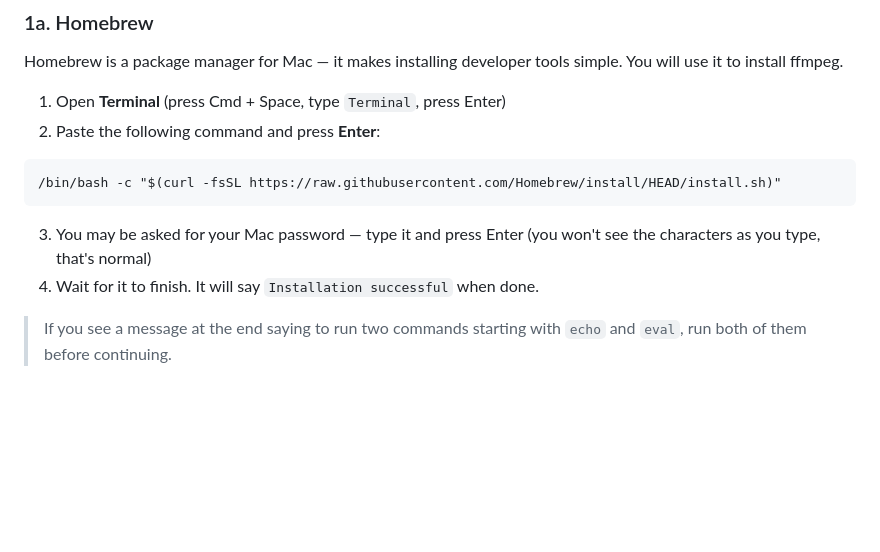
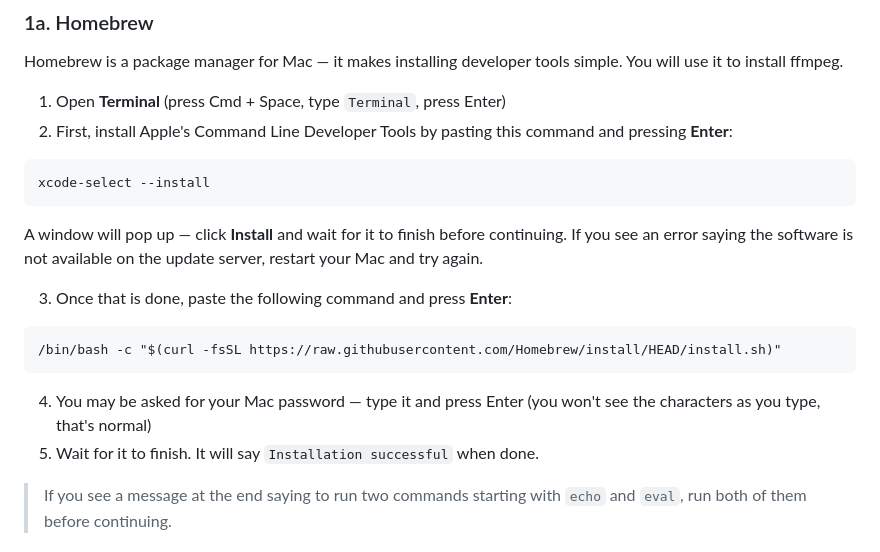
Before and after one commit to olliechauhan/umpireCoding, a Markdown page: mac/SETUP.md, the part around the change. Rendered like a GitHub page; blank space fills up the shorter version.

Commit message:
Fix Homebrew install failing with software update server error
Run xcode-select --install explicitly before Homebrew so the Command Line Tools are already present when the Homebrew installer runs.

Co-Authored-By: Claude Sonnet 4.6 <noreply@anthropic.com>

````diff
--- a/mac/SETUP.md
+++ b/mac/SETUP.md
@@ -22,14 +22,22 @@ You need to install four pieces of software. Install them in the order listed be
 Homebrew is a package manager for Mac — it makes installing developer tools simple. You will use it to install ffmpeg.
 
 1. Open **Terminal** (press Cmd + Space, type `Terminal`, press Enter)
-2. Paste the following command and press **Enter**:
+2. First, install Apple's Command Line Developer Tools by pasting this command and pressing **Enter**:
+
+```
+xcode-select --install
+```
+
+   A window will pop up — click **Install** and wait for it to finish before continuing. If you see an error saying the software is not available on the update server, restart your Mac and try again.
+
+3. Once that is done, paste the following command and press **Enter**:
 
 ```
 /bin/bash -c "$(curl -fsSL https://raw.githubusercontent.com/Homebrew/install/HEAD/install.sh)"
 ```
 
-3. You may be asked for your Mac password — type it and press Enter (you won't see the characters as you type, that's normal)
-4. Wait for it to finish. It will say `Installation successful` when done.
+4. You may be asked for your Mac password — type it and press Enter (you won't see the characters as you type, that's normal)
+5. Wait for it to finish. It will say `Installation successful` when done.
 
 > If you see a message at the end saying to run two commands starting with `echo` and `eval`, run both of them before continuing.
 
````
